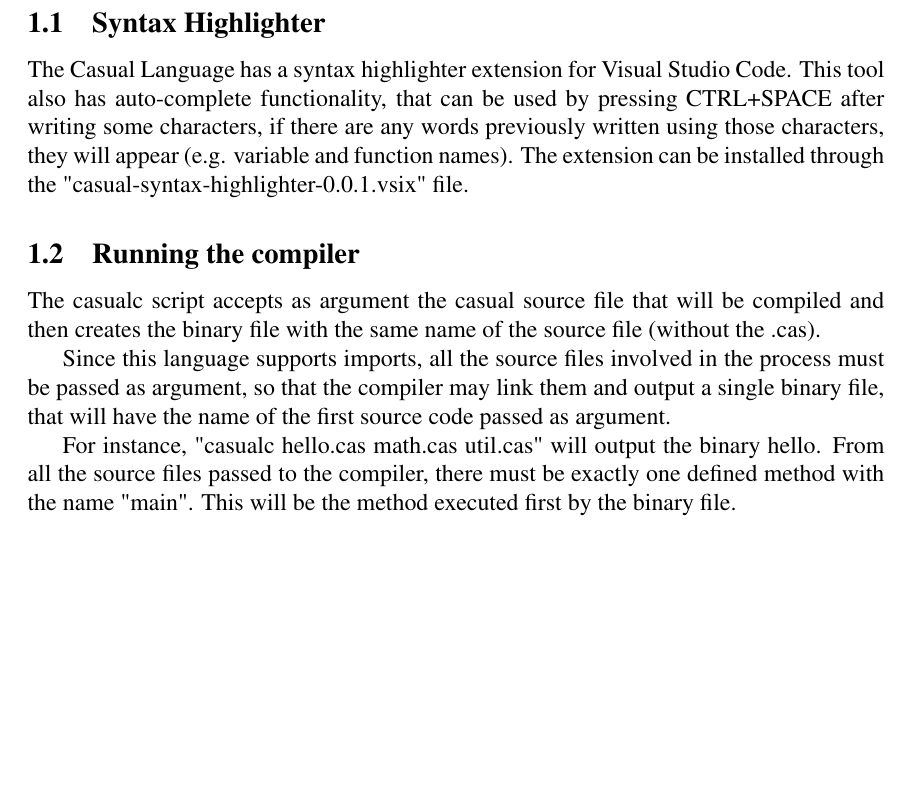
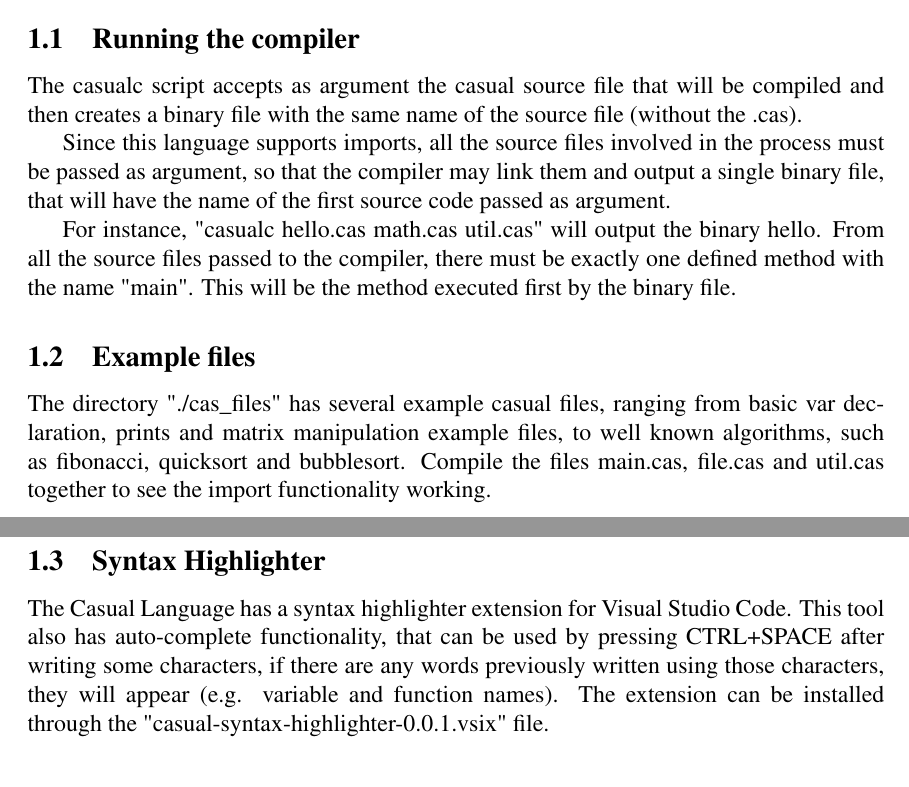
Before and after one commit to JoaoDavid/tcomp1920_compiler, a LaTeX document (report/casual-lang-documentation.tex): part of page 1 of 6 before the commit and two parts of pages 1 and 2 of 7 after it, the two joined at a grey line, cut so that both start at the same text, the shorter picture padded with empty space. Compiled offline with pdfLaTeX.

Commit message:
added syntax highlighter print, added simple phrase regarding example files

```diff
--- a/report/casual-lang-documentation.tex
+++ b/report/casual-lang-documentation.tex
@@ -15,7 +15,7 @@
 \usepackage{amsmath}
 \usepackage{tcolorbox}
 \usepackage{float}
-\graphicspath{ {../images/} }
+\graphicspath{ {./images/} }
 \sloppy
 \usepackage{geometry}
 
@@ -44,15 +44,21 @@
 
 
 \section{Getting Started}
-\subsection{Syntax Highlighter}
-The Casual Language has a syntax highlighter extension for Visual Studio Code. This tool also has auto-complete functionality, that can be used by pressing CTRL+SPACE after writing some characters, if there are any words previously written using those characters, they will appear (e.g. variable and function names).
-The extension can be installed through the "casual-syntax-highlighter-0.0.1.vsix" file.
-
 \subsection{Running the compiler}
-The casualc script accepts as argument the casual source file that will be compiled and then creates the binary file with the same name of the source file (without the .cas).
+The casualc script accepts as argument the casual source file that will be compiled and then creates a binary file with the same name of the source file (without the .cas).
 
 Since this language supports imports, all the source files involved in the process must be passed as argument, so that the compiler may link them and output a single binary file, that will have the name of the first source code passed as argument.
 
 For instance, "casualc hello.cas math.cas util.cas" will output the binary hello.
 From all the source files passed to the compiler, there must be exactly one defined method with the name "main". This will be the method executed first by the binary file.
 
+\subsection{Example files}
+The directory "./cas\_files" has several example casual files, ranging from basic var declaration, prints and matrix manipulation example files, to well known algorithms, such as fibonacci, quicksort and bubblesort.
+Compile the files main.cas, file.cas and util.cas together to see the import functionality working.
+
+\newpage
+%-------------------------------------------------------------------------
+
+\subsection{Syntax Highlighter}
+The Casual Language has a syntax highlighter extension for Visual Studio Code. This tool also has auto-complete functionality, that can be used by pressing CTRL+SPACE after writing some characters, if there are any words previously written using those characters, they will appear (e.g. variable and function names).
+The extension can be installed through the "casual-syntax-highlighter-0.0.1.vsix" file.\\
```
Also changed, not shown: report/casual-lang-documentation.pdf, report/images/quicksort.png (added), report/casual-lang-documentation.tex (5 more changed lines).
